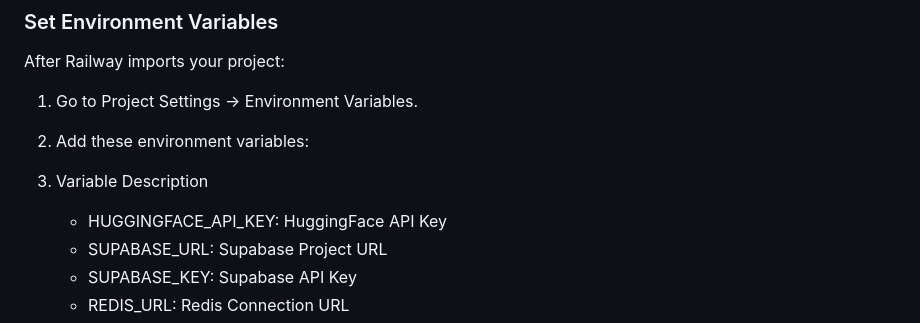
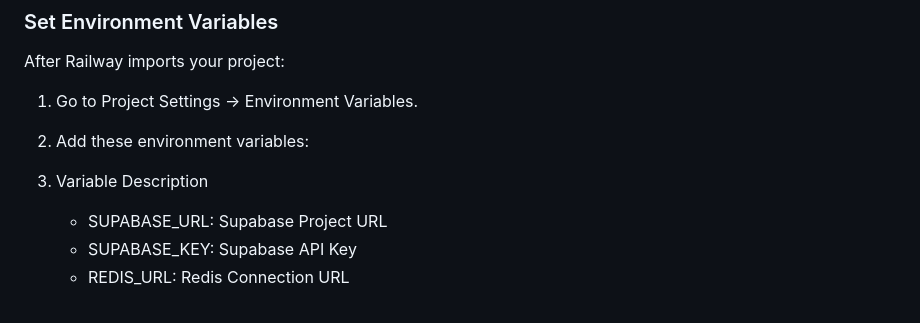
Before and after one commit to shiv4223/chatbot-sarvam, a Markdown page: README.md, the part around the change. Drawn GitHub-style.

```diff
--- a/README.md
+++ b/README.md
@@ -79,7 +79,6 @@ After Railway imports your project:
 1. Go to Project Settings → Environment Variables.
 2. Add these environment variables:
 3. Variable	Description
-   - HUGGINGFACE_API_KEY: HuggingFace API Key
    - SUPABASE_URL: Supabase Project URL
    - SUPABASE_KEY: Supabase API Key
    - REDIS_URL: Redis Connection URL
```
